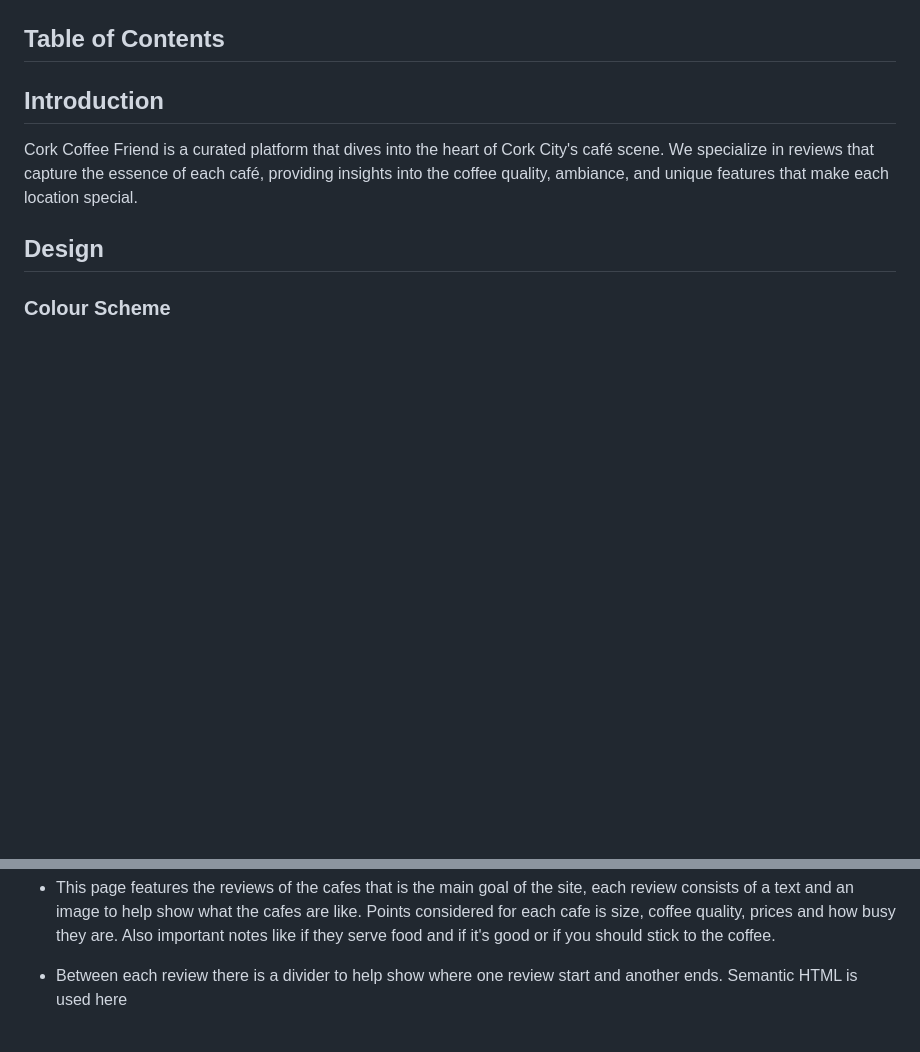
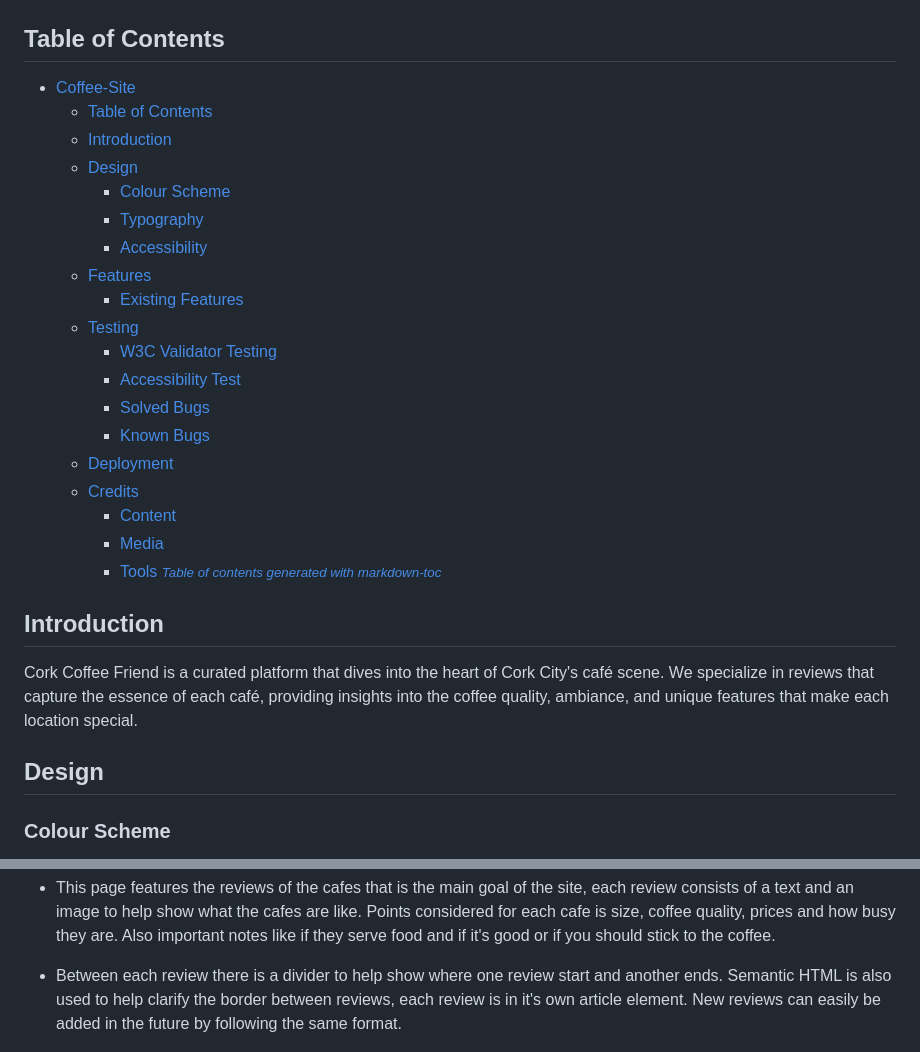
Before and after one commit to KRnils/Coffee-site, a Markdown page: README.md, 2 parts joined by grey strips. Drawn GitHub-style; blank space fills up the shorter version.

Commit message:
Add Table of contents to README.md

```diff
--- a/README.md
+++ b/README.md
@@ -5,6 +5,26 @@ Welcome to Cork Coffee Friend, your ultimate guide to exploring the vibrant caf
 ![Results of https://ui.dev/amiresponsive test for index.html](assets/readme/amiresponsive-index.jpg)
 
 ## Table of Contents
+- [Coffee-Site](#coffee-site)
+  * [Table of Contents](#table-of-contents)
+  * [Introduction](#introduction)
+  * [Design](#design)
+    + [Colour Scheme](#colour-scheme)
+    + [Typography](#typography)
+    + [Accessibility](#accessibility)
+  * [Features](#features)
+    + [Existing Features](#existing-features)
+  * [Testing](#testing)
+    + [W3C Validator Testing](#w3c-validator-testing)
+    + [Accessibility Test](#accessibility-test)
+    + [Solved Bugs](#solved-bugs)
+    + [Known Bugs](#known-bugs)
+  * [Deployment](#deployment)
+  * [Credits](#credits)
+    + [Content](#content)
+    + [Media](#media)
+    + [Tools](#tools)
+<small><i><a href='http://ecotrust-canada.github.io/markdown-toc/'>Table of contents generated with markdown-toc</a></i></small>
 
 ## Introduction
 Cork Coffee Friend is a curated platform that dives into the heart of Cork City's café scene. We specialize in reviews that capture the essence of each café, providing insights into the coffee quality, ambiance, and unique features that make each location special.
@@ -68,7 +88,7 @@ I have picked Trebuchet MS, a Sans Serif type face as my font for all body text
 - __Reviews__
 
 - This page features the reviews of the cafes that is the main goal of the site, each review consists of a text and an image to help show what the cafes are like. Points considered for each cafe is size, coffee quality, prices and how busy they are. Also important notes like if they serve food and if it's good or if you should stick to the coffee.
-- Between each review there is a divider to help show where one review start and another ends. Semantic HTML is used here
+- Between each review there is a divider to help show where one review start and another ends. Semantic HTML is also used to help clarify the border between reviews, each review is in it's own article element. New reviews can easily be added in the future by following the same format.
 
 ![Reviews](assets/readme/reviews-demo1.jpg)
 
```
